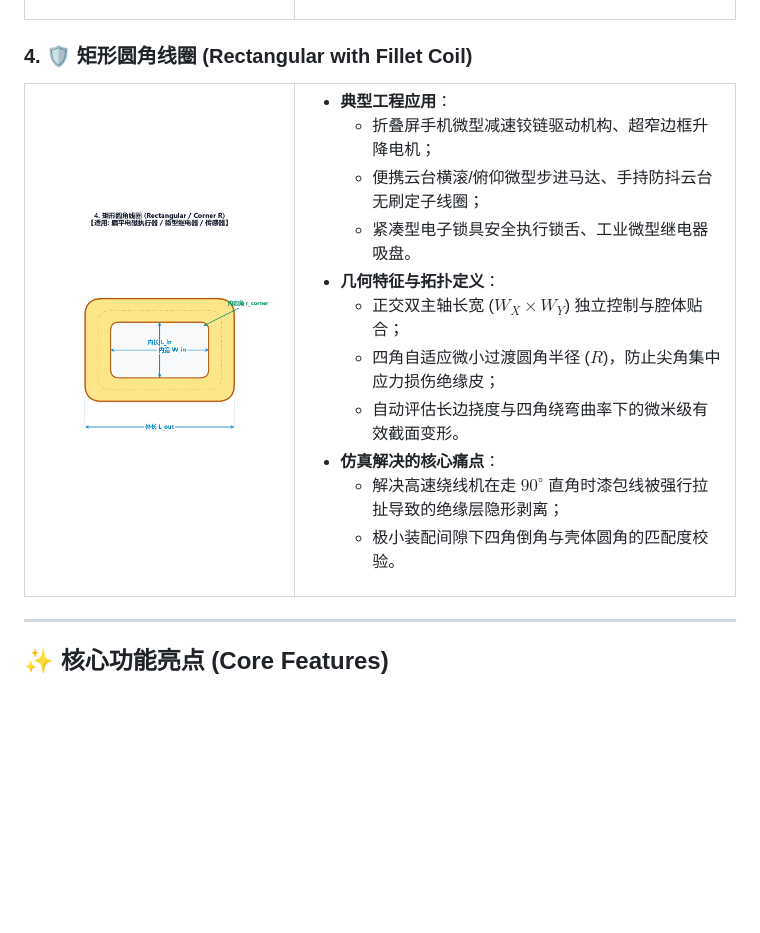
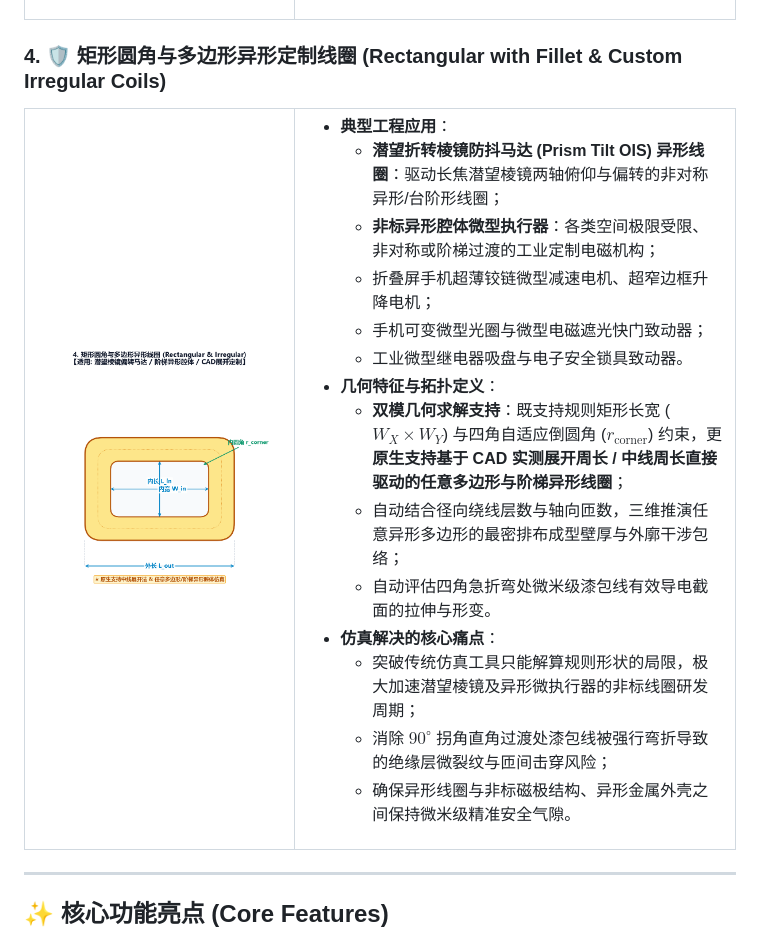
Before and after one commit to tonychen5577-tech/coil-architect, a Markdown page: README.md, the part around one of its changes. GitHub-like rendering; pictures changed too: docs/images/coil_type_rectangular.png; blank space fills up the shorter version.

```diff
--- a/README.md
+++ b/README.md
@@ -123,25 +124,28 @@ Coil-Architect Pro 深度整合了**异形微型线圈几何拓扑解析、张
 </tr>
 </table>
 
-### 4. 🛡️ 矩形圆角线圈 (Rectangular with Fillet Coil)
+### 4. 🛡️ 矩形圆角与多边形异形定制线圈 (Rectangular with Fillet & Custom Irregular Coils)
 <table width="100%">
 <tr>
 <td width="38%" align="center">
-  <img src="docs/images/coil_type_rectangular.png" width="100%" alt="矩形圆角线圈示意图" />
+  <img src="docs/images/coil_type_rectangular.png" width="100%" alt="矩形圆角与异形定制线圈示意图" />
 </td>
 <td width="62%" valign="top">
 
 - **典型工程应用**：
-  - 折叠屏手机微型减速铰链驱动机构、超窄边框升降电机；
-  - 便携云台横滚/俯仰微型步进马达、手持防抖云台无刷定子线圈；
-  - 紧凑型电子锁具安全执行锁舌、工业微型继电器吸盘。
+  - **潜望折转棱镜防抖马达 (Prism Tilt OIS) 异形线圈**：驱动长焦潜望棱镜两轴俯仰与偏转的非对称异形/台阶形线圈；
+  - **非标异形腔体微型执行器**：各类空间极限受限、非对称或阶梯过渡的工业定制电磁机构；
+  - 折叠屏手机超薄铰链微型减速电机、超窄边框升降电机；
+  - 手机可变微型光圈与微型电磁遮光快门致动器；
+  - 工业微型继电器吸盘与电子安全锁具致动器。
 - **几何特征与拓扑定义**：
-  - 正交双主轴长宽 ($W_X \times W_Y$) 独立控制与腔体贴合；
-  - 四角自适应微小过渡圆角半径 ($R$)，防止尖角集中应力损伤绝缘皮；
-  - 自动评估长边挠度与四角绕弯曲率下的微米级有效截面变形。
+  - **双模几何求解支持**：既支持规则矩形长宽 ($W_X \times W_Y$) 与四角自适应倒圆角 ($r_{\text{corner}}$) 约束，更**原生支持基于 CAD 实测展开周长 / 中线周长直接驱动的任意多边形与阶梯异形线圈**；
+  - 自动结合径向绕线层数与轴向匝数，三维推演任意异形多边形的最密排布成型壁厚与外廓干涉包络；
+  - 自动评估四角急折弯处微米级漆包线有效导电截面的拉伸与形变。
 - **仿真解决的核心痛点**：
-  - 解决高速绕线机在走 $90^\circ$ 直角时漆包线被强行拉扯导致的绝缘层隐形剥离；
-  - 极小装配间隙下四角倒角与壳体圆角的匹配度校验。
+  - 突破传统仿真工具只能解算规则形状的局限，极大加速潜望棱镜及异形微执行器的非标线圈研发周期；
+  - 消除 $90^\circ$ 拐角直角过渡处漆包线被强行弯折导致的绝缘层微裂纹与匝间击穿风险；
+  - 确保异形线圈与非标磁极结构、异形金属外壳之间保持微米级精准安全气隙。
 
 </td>
 </tr>
```
Also changed, not shown: other parts of README.md (+3 -2 lines), docs/images/coil_topologies_overview.png, docs/images/coil_type_racetrack.png, 1 other file.
